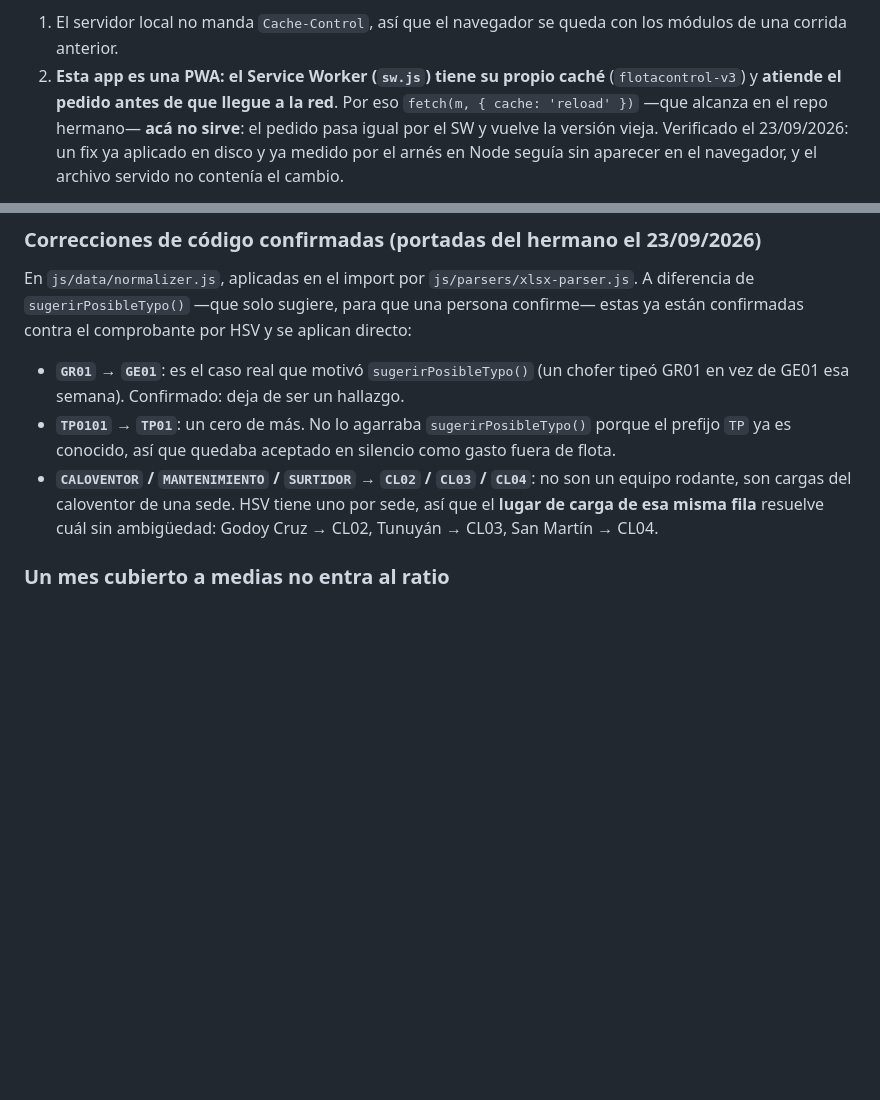
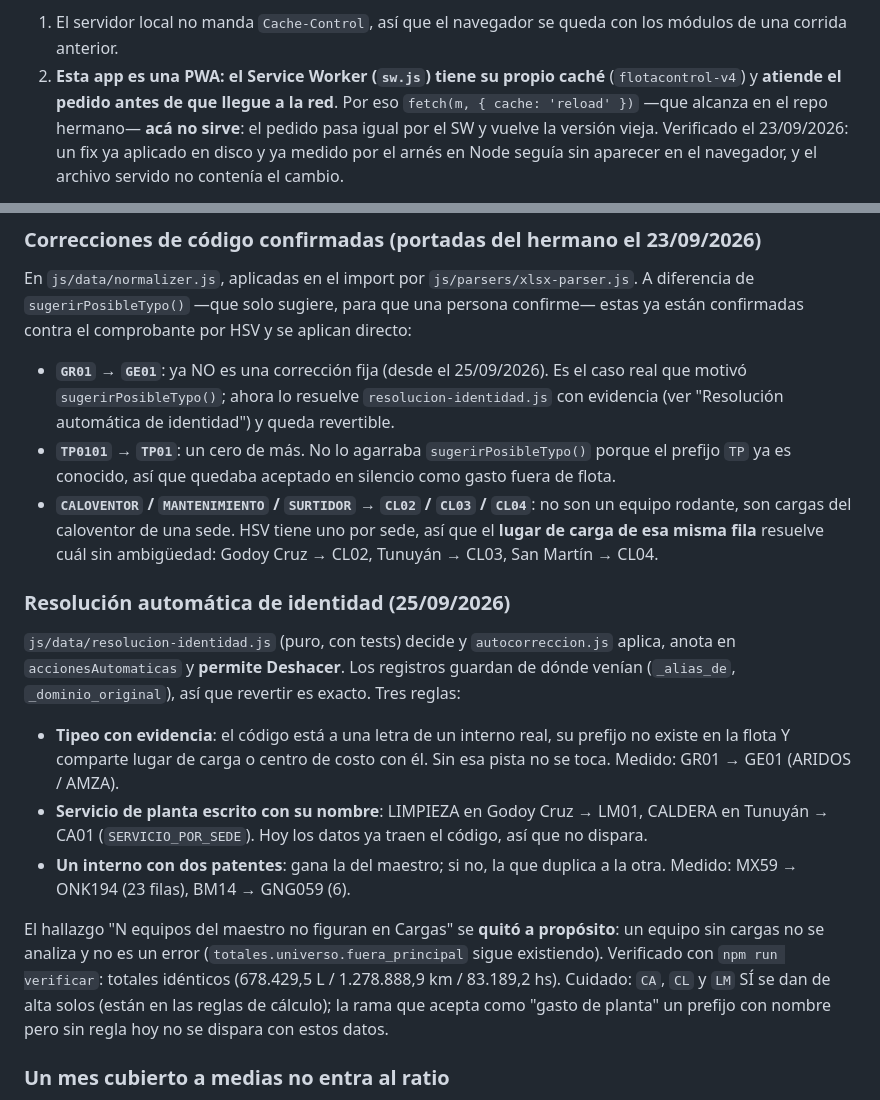
Before and after one commit to luismarceloescudero-debug/NEW-APP, a Markdown page: CLAUDE.md, 2 parts joined by grey strips. Rendered like a GitHub page; blank space fills up the shorter version.

Commit message:
Documenta la resolucion automatica de identidad
Co-Authored-By: Claude Sonnet 5 <noreply@anthropic.com>

```diff
--- a/CLAUDE.md
+++ b/CLAUDE.md
@@ -295,7 +295,7 @@ cuesta horas si no se sabe.
 
 1. El servidor local no manda `Cache-Control`, así que el navegador se queda con los módulos de
    una corrida anterior.
-2. **Esta app es una PWA: el Service Worker (`sw.js`) tiene su propio caché** (`flotacontrol-v3`)
+2. **Esta app es una PWA: el Service Worker (`sw.js`) tiene su propio caché** (`flotacontrol-v4`)
    y **atiende el pedido antes de que llegue a la red**. Por eso `fetch(m, { cache: 'reload' })`
    —que alcanza en el repo hermano— **acá no sirve**: el pedido pasa igual por el SW y vuelve la
    versión vieja. Verificado el 23/09/2026: un fix ya aplicado en disco y ya medido por el arnés
@@ -424,14 +424,35 @@ En `js/data/normalizer.js`, aplicadas en el import por `js/parsers/xlsx-parser.j
 de `sugerirPosibleTypo()` —que solo sugiere, para que una persona confirme— estas ya están
 confirmadas contra el comprobante por HSV y se aplican directo:
 
-- **`GR01` → `GE01`**: es el caso real que motivó `sugerirPosibleTypo()` (un chofer tipeó GR01 en
-  vez de GE01 esa semana). Confirmado: deja de ser un hallazgo.
+- **`GR01` → `GE01`**: ya NO es una corrección fija (desde el 25/09/2026). Es el caso real que
+  motivó `sugerirPosibleTypo()`; ahora lo resuelve `resolucion-identidad.js` con evidencia (ver
+  "Resolución automática de identidad") y queda revertible.
 - **`TP0101` → `TP01`**: un cero de más. No lo agarraba `sugerirPosibleTypo()` porque el prefijo
   `TP` ya es conocido, así que quedaba aceptado en silencio como gasto fuera de flota.
 - **`CALOVENTOR` / `MANTENIMIENTO` / `SURTIDOR` → `CL02` / `CL03` / `CL04`**: no son un equipo
   rodante, son cargas del caloventor de una sede. HSV tiene uno por sede, así que el **lugar de
   carga de esa misma fila** resuelve cuál sin ambigüedad: Godoy Cruz → CL02, Tunuyán → CL03,
   San Martín → CL04.
+
+### Resolución automática de identidad (25/09/2026)
+
+`js/data/resolucion-identidad.js` (puro, con tests) decide y `autocorreccion.js` aplica, anota en
+`accionesAutomaticas` y **permite Deshacer**. Los registros guardan de dónde venían
+(`_alias_de`, `_dominio_original`), así que revertir es exacto. Tres reglas:
+
+- **Tipeo con evidencia**: el código está a una letra de un interno real, su prefijo no existe en la
+  flota Y comparte lugar de carga o centro de costo con él. Sin esa pista no se toca. Medido: GR01
+  → GE01 (ARIDOS / AMZA).
+- **Servicio de planta escrito con su nombre**: LIMPIEZA en Godoy Cruz → LM01, CALDERA en Tunuyán →
+  CA01 (`SERVICIO_POR_SEDE`). Hoy los datos ya traen el código, así que no dispara.
+- **Un interno con dos patentes**: gana la del maestro; si no, la que duplica a la otra. Medido:
+  MX59 → ONK194 (23 filas), BM14 → GNG059 (6).
+
+El hallazgo "N equipos del maestro no figuran en Cargas" se **quitó a propósito**: un equipo sin
+cargas no se analiza y no es un error (`totales.universo.fuera_principal` sigue existiendo).
+Verificado con `npm run verificar`: totales idénticos (678.429,5 L / 1.278.888,9 km / 83.189,2 hs).
+Cuidado: `CA`, `CL` y `LM` SÍ se dan de alta solos (están en las reglas de cálculo); la rama que
+acepta como "gasto de planta" un prefijo con nombre pero sin regla hoy no se dispara con estos datos.
 
 ### Un mes cubierto a medias no entra al ratio
 
```
